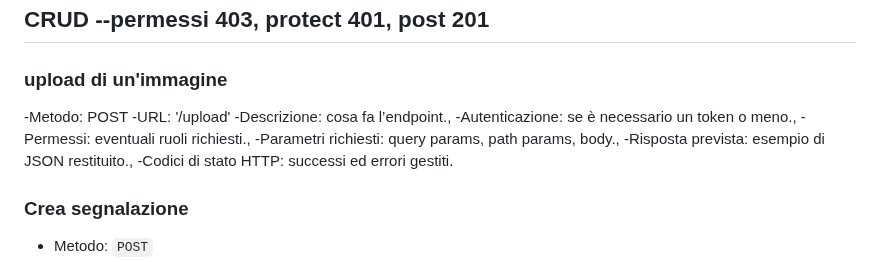
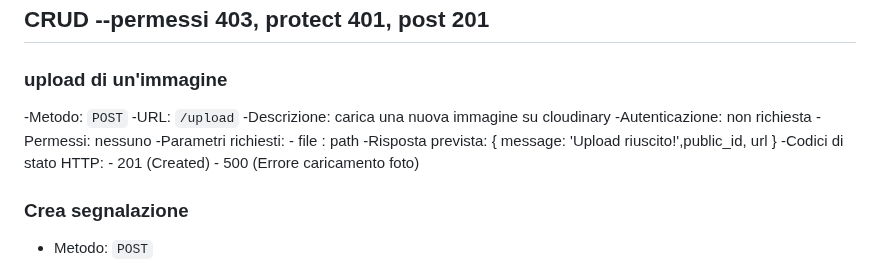
Before and after one commit to LucaRotter/progetto_web, a Markdown page: docs/api-endpoints.md, the part around the change. GitHub-like rendering.

Commit message:
continua documentazione

```diff
--- a/docs/api-endpoints.md
+++ b/docs/api-endpoints.md
@@ -99,16 +99,17 @@ può generare errori durante il recupero dei permessi, restituendo uno status 50
 ## CRUD --permessi 403, protect 401, post 201
 
 ### upload di un'immagine
-
-
--Metodo: POST
--URL: '/upload'
--Descrizione: cosa fa l’endpoint.,
--Autenticazione: se è necessario un token o meno.,
--Permessi: eventuali ruoli richiesti.,
--Parametri richiesti: query params, path params, body.,
--Risposta prevista: esempio di JSON restituito.,
--Codici di stato HTTP: successi ed errori gestiti.
+-Metodo: `POST`
+-URL: `/upload`
+-Descrizione: carica una nuova immagine su cloudinary
+-Autenticazione: non richiesta
+-Permessi: nessuno
+-Parametri richiesti:
+    - file : path
+-Risposta prevista: { message: 'Upload riuscito!',public_id, url }
+-Codici di stato HTTP:
+    - 201 (Created)
+    - 500 (Errore caricamento foto)
 
 ### Crea segnalazione
 - Metodo: `POST`
```
